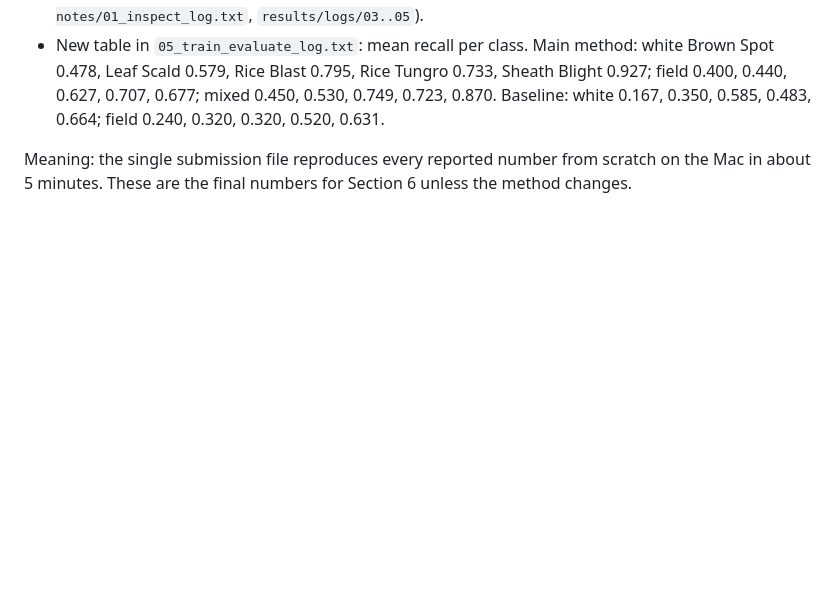
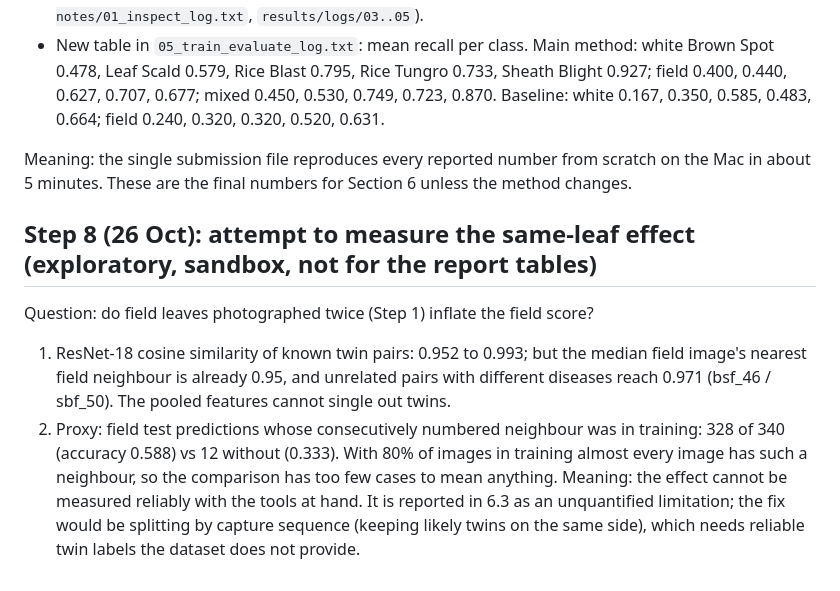
Before and after one commit to moinul-hossain-dhrubo/csci935-rice-leaf, a Markdown page: notes_moinul/ANALYSIS_LOG.md, the part around the change. Rendered like a GitHub page; blank space fills up the shorter version.

Commit message:
Analysis log: same-leaf effect not measurable (Step 8)
Co-Authored-By: Claude Opus 5.5 <noreply@anthropic.com>
Claude-Session: https://claude.ai/code/session_017LUvmTg3tubzqhvkewkn37

```diff
--- a/notes_moinul/ANALYSIS_LOG.md
+++ b/notes_moinul/ANALYSIS_LOG.md
@@ -178,3 +178,19 @@ rewritten.
 Meaning: the single submission file reproduces every reported number from
 scratch on the Mac in about 5 minutes. These are the final numbers for
 Section 6 unless the method changes.
+
+## Step 8 (26 Oct): attempt to measure the same-leaf effect (exploratory, sandbox, not for the report tables)
+
+Question: do field leaves photographed twice (Step 1) inflate the field score?
+1. ResNet-18 cosine similarity of known twin pairs: 0.952 to 0.993; but the
+   median field image's nearest field neighbour is already 0.95, and unrelated
+   pairs with different diseases reach 0.971 (bsf_46 / sbf_50). The pooled
+   features cannot single out twins.
+2. Proxy: field test predictions whose consecutively numbered neighbour was in
+   training: 328 of 340 (accuracy 0.588) vs 12 without (0.333). With 80% of
+   images in training almost every image has such a neighbour, so the
+   comparison has too few cases to mean anything.
+Meaning: the effect cannot be measured reliably with the tools at hand. It is
+reported in 6.3 as an unquantified limitation; the fix would be splitting by
+capture sequence (keeping likely twins on the same side), which needs
+reliable twin labels the dataset does not provide.
```
